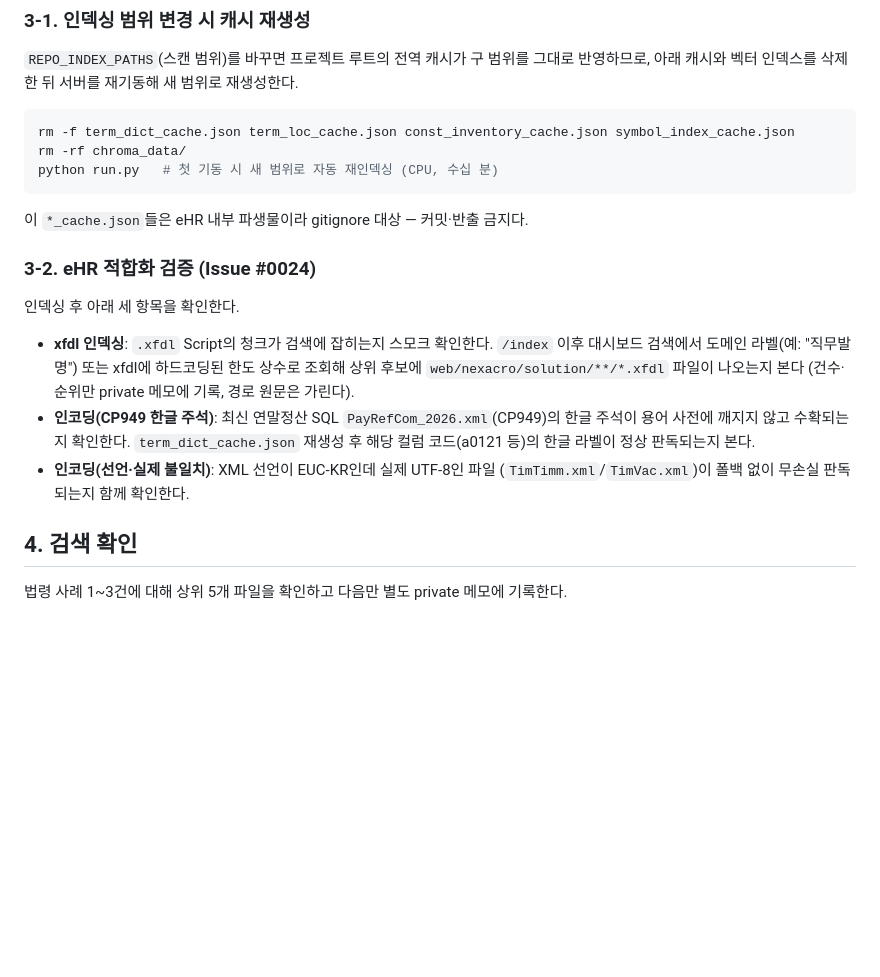
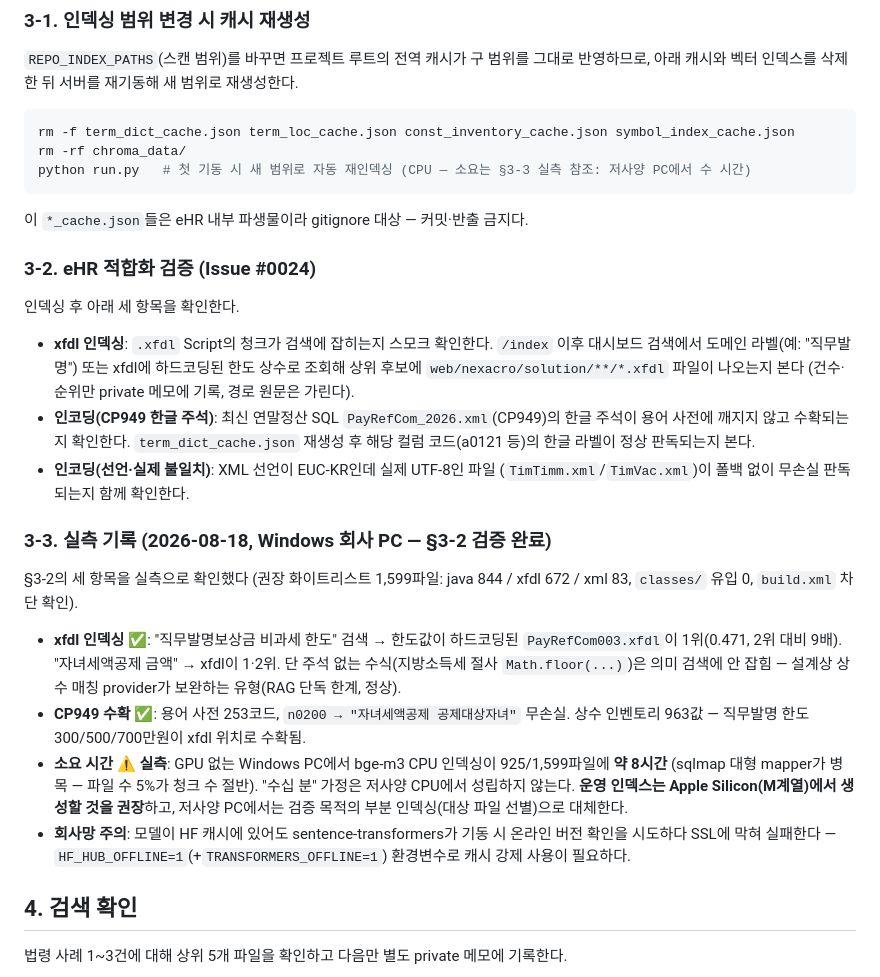
Before and after one commit to hayleeBae/regtax-monitor, a Markdown page: docs/operations/COMPANY_VALIDATION.md, the part around the change. Rendered like a GitHub page; blank space fills up the shorter version.

Commit message:
docs(operations): §3-2 검증 실측 완료 기록 — xfdl 검색 1위, CP949 무손실, 인덱싱 소요 실측(~8h/저사양PC)·HF 오프라인 주의
Co-Authored-By: Claude Opus 4.8 <noreply@anthropic.com>

````diff
--- a/docs/operations/COMPANY_VALIDATION.md
+++ b/docs/operations/COMPANY_VALIDATION.md
@@ -55,7 +55,7 @@ OLLAMA_CONTEXT_LENGTH=16384 ollama serve
 ```bash
 rm -f term_dict_cache.json term_loc_cache.json const_inventory_cache.json symbol_index_cache.json
 rm -rf chroma_data/
-python run.py   # 첫 기동 시 새 범위로 자동 재인덱싱 (CPU, 수십 분)
+python run.py   # 첫 기동 시 새 범위로 자동 재인덱싱 (CPU — 소요는 §3-3 실측 참조: 저사양 PC에서 수 시간)
 ```
 
 이 `*_cache.json`들은 eHR 내부 파생물이라 gitignore 대상 — 커밋·반출 금지다.
@@ -73,6 +73,25 @@ python run.py   # 첫 기동 시 새 범위로 자동 재인덱싱 (CPU, 수십
   후 해당 컬럼 코드(a0121 등)의 한글 라벨이 정상 판독되는지 본다.
 - **인코딩(선언·실제 불일치)**: XML 선언이 EUC-KR인데 실제 UTF-8인 파일
   (`TimTimm.xml`/`TimVac.xml`)이 폴백 없이 무손실 판독되는지 함께 확인한다.
+
+### 3-3. 실측 기록 (2026-08-18, Windows 회사 PC — §3-2 검증 완료)
+
+§3-2의 세 항목을 실측으로 확인했다 (권장 화이트리스트 1,599파일: java 844 / xfdl 672 / xml 83, `classes/` 유입 0, `build.xml` 차단 확인).
+
+- **xfdl 인덱싱** ✅: "직무발명보상금 비과세 한도" 검색 → 한도값이 하드코딩된
+  `PayRefCom003.xfdl`이 1위(0.471, 2위 대비 9배). "자녀세액공제 금액" → xfdl이 1·2위.
+  단 주석 없는 수식(지방소득세 절사 `Math.floor(...)`)은 의미 검색에 안 잡힘 —
+  설계상 상수 매칭 provider가 보완하는 유형(RAG 단독 한계, 정상).
+- **CP949 수확** ✅: 용어 사전 253코드, `n0200 → "자녀세액공제 공제대상자녀"` 무손실.
+  상수 인벤토리 963값 — 직무발명 한도 300/500/700만원이 xfdl 위치로 수확됨.
+- **소요 시간 ⚠️ 실측**: GPU 없는 Windows PC에서 bge-m3 CPU 인덱싱이 925/1,599파일에
+  **약 8시간** (sqlmap 대형 mapper가 병목 — 파일 수 5%가 청크 수 절반). "수십 분"
+  가정은 저사양 CPU에서 성립하지 않는다. **운영 인덱스는 Apple Silicon(M계열)에서
+  생성할 것을 권장**하고, 저사양 PC에서는 검증 목적의 부분 인덱싱(대상 파일 선별)으로
+  대체한다.
+- **회사망 주의**: 모델이 HF 캐시에 있어도 sentence-transformers가 기동 시 온라인
+  버전 확인을 시도하다 SSL에 막혀 실패한다 — `HF_HUB_OFFLINE=1`(+`TRANSFORMERS_OFFLINE=1`)
+  환경변수로 캐시 강제 사용이 필요하다.
 
 ## 4. 검색 확인
 
````
